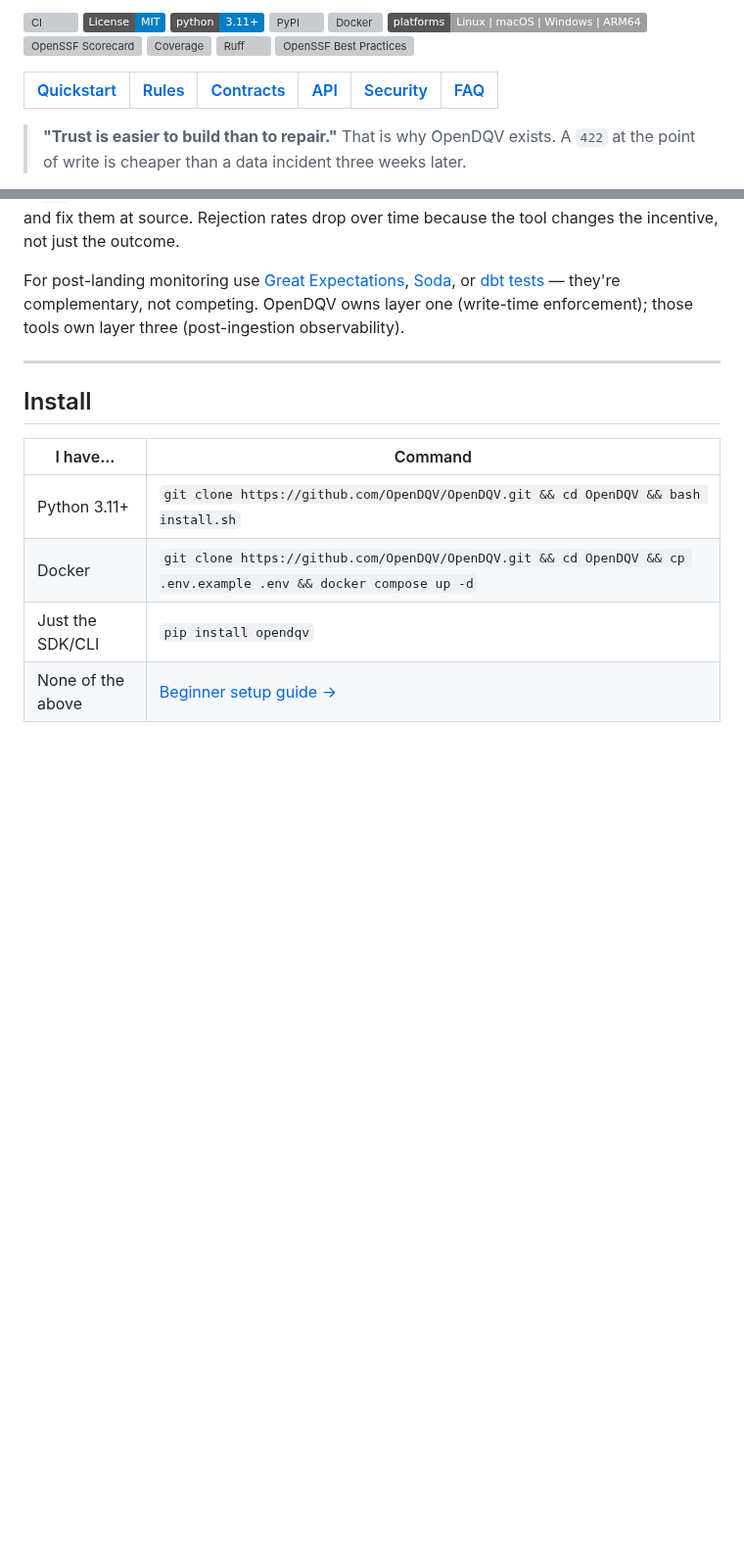
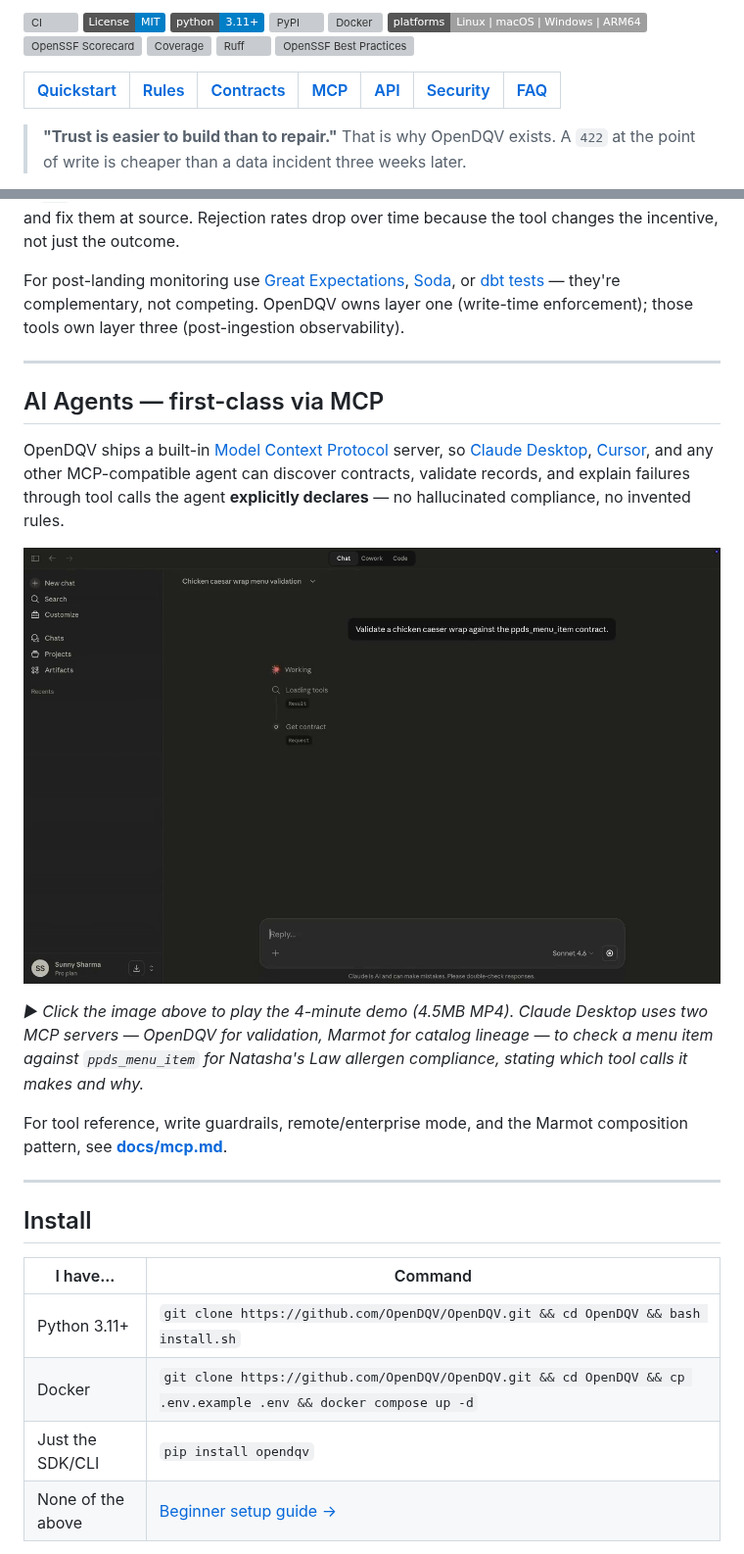
Before and after one commit to OpenDQV/OpenDQV, a Markdown page: README.md, 2 parts joined by grey strips. Shown at 98% size. Rendered like a GitHub page; pictures changed too: docs/demo_mcp_poster.png (added); badges without logos; blank space fills up the shorter version; grey boxes are pictures that could not be loaded.

```diff
--- a/README.md
+++ b/README.md
@@ -13,8 +13,8 @@
 [![Ruff](https://img.shields.io/endpoint?url=https://raw.githubusercontent.com/astral-sh/ruff/main/assets/badge/v2.json)](https://github.com/astral-sh/ruff)
 [![OpenSSF Best Practices](https://www.bestpractices.dev/projects/12229/badge)](https://www.bestpractices.dev/projects/12229)
 
-| [Quickstart](docs/quickstart.md) | [Rules](docs/rules/) | [Contracts](docs/compliance-contracts.md) | [API](docs/index.md) | [Security](SECURITY.md) | [FAQ](docs/faq.md) |
-|---|---|---|---|---|---|
+| [Quickstart](docs/quickstart.md) | [Rules](docs/rules/) | [Contracts](docs/compliance-contracts.md) | [MCP](docs/mcp.md) | [API](docs/index.md) | [Security](SECURITY.md) | [FAQ](docs/faq.md) |
+|---|---|---|---|---|---|---|
 
 > **"Trust is easier to build than to repair."**
 > That is why OpenDQV exists. A `422` at the point of write is cheaper than a data incident three weeks later.
@@ -88,6 +88,18 @@ flowchart LR
 A `422` at the point of write closes the feedback loop — producers see failures immediately and fix them at source. Rejection rates drop over time because the tool changes the incentive, not just the outcome.
 
 For post-landing monitoring use [Great Expectations](https://greatexpectations.io), [Soda](https://www.soda.io), or [dbt tests](https://docs.getdbt.com/docs/build/tests) — they're complementary, not competing. OpenDQV owns layer one (write-time enforcement); those tools own layer three (post-ingestion observability).
+
+---
+
+## AI Agents — first-class via MCP
+
+OpenDQV ships a built-in [Model Context Protocol](https://modelcontextprotocol.io) server, so [Claude Desktop](https://claude.ai/download), [Cursor](https://www.cursor.com), and any other MCP-compatible agent can discover contracts, validate records, and explain failures through tool calls the agent **explicitly declares** — no hallucinated compliance, no invented rules.
+
+[![Claude Desktop validates a menu item against ppds_menu_item (Natasha's Law) using the OpenDQV MCP server alongside the Marmot catalog MCP server — click to play the 4-minute demo](docs/demo_mcp_poster.png)](docs/demo_mcp.mp4)
+
+*▶ Click the image above to play the 4-minute demo (4.5MB MP4). Claude Desktop uses two MCP servers — OpenDQV for validation, Marmot for catalog lineage — to check a menu item against `ppds_menu_item` for Natasha's Law allergen compliance, stating which tool calls it makes and why.*
+
+For tool reference, write guardrails, remote/enterprise mode, and the Marmot composition pattern, see **[docs/mcp.md](docs/mcp.md)**.
 
 ---
 
```
Also changed, not shown: docs/index.md (+16 -0 lines).
